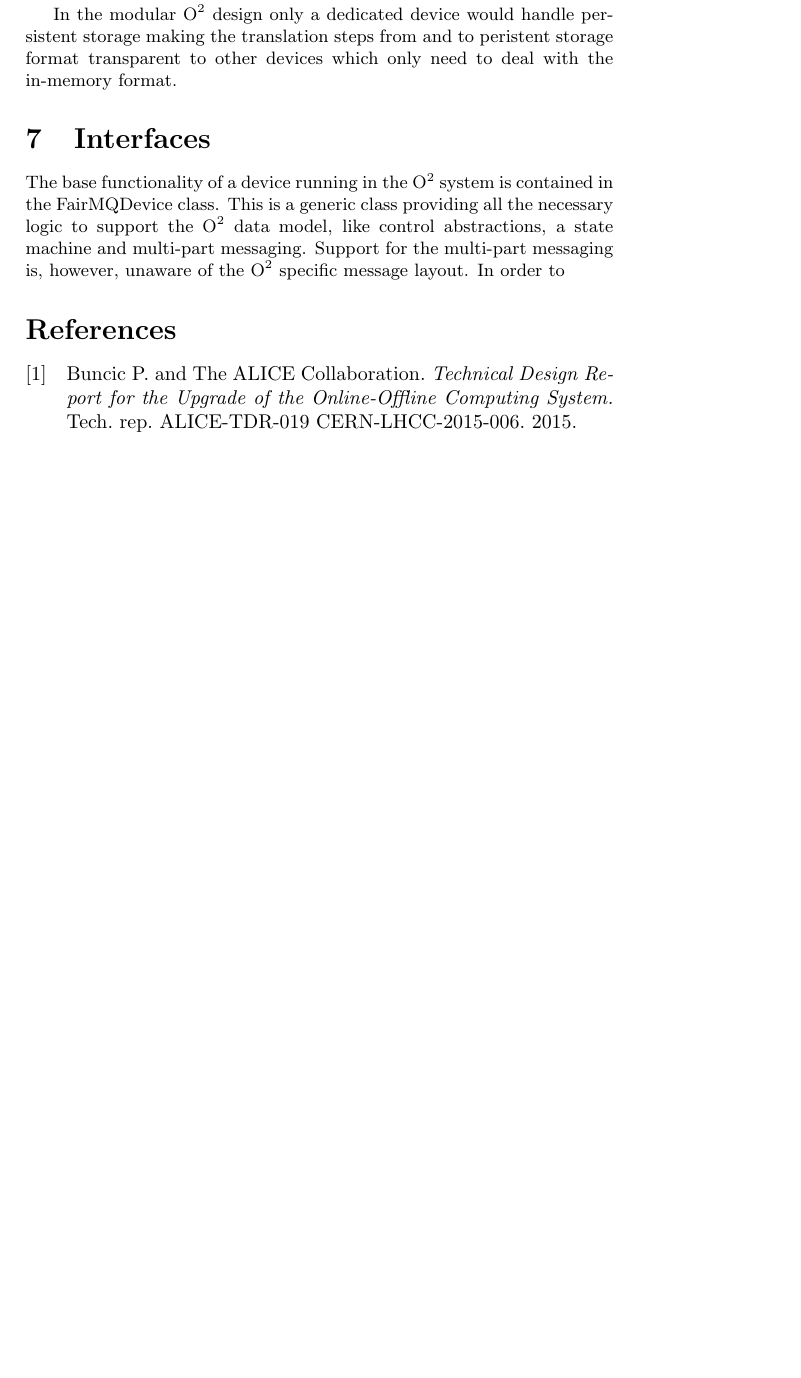
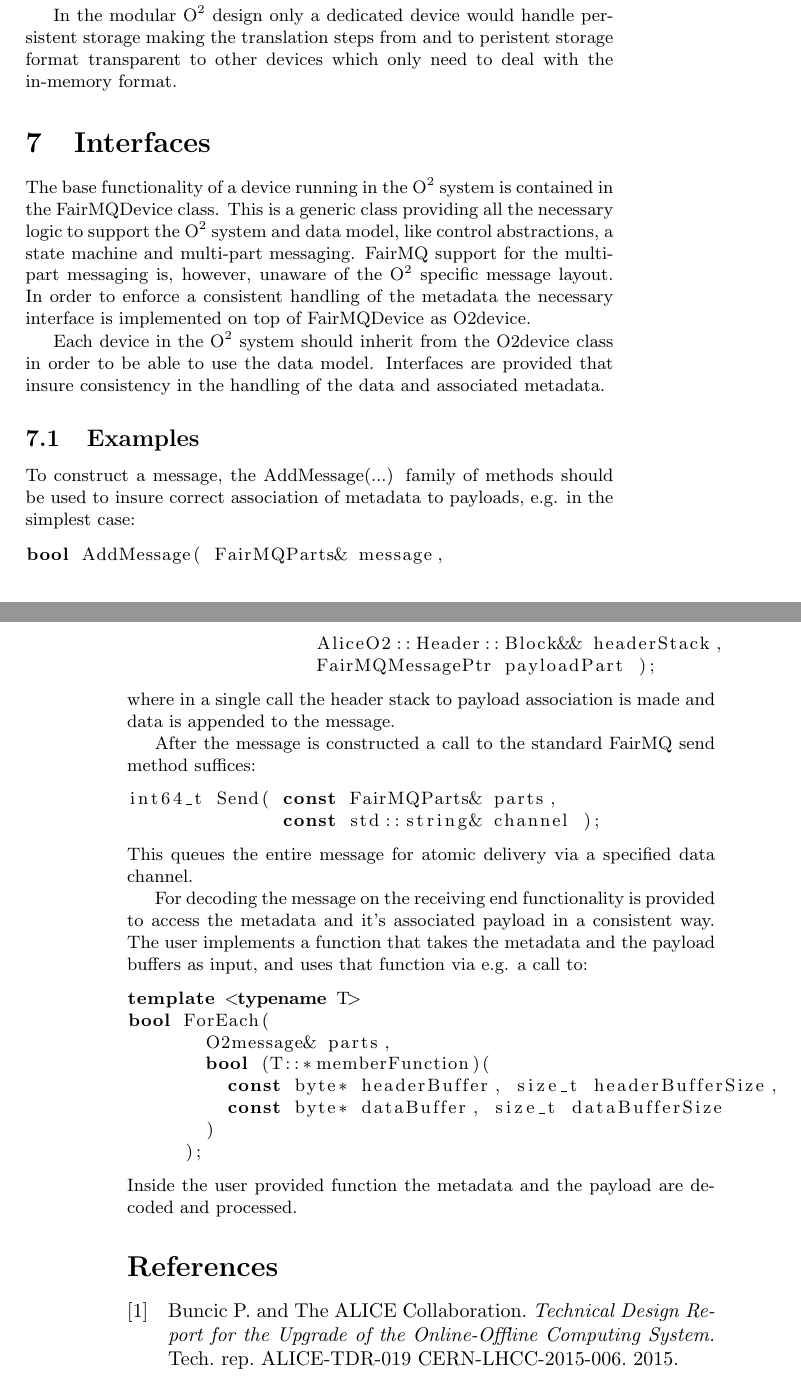
Before and after one commit to mkrzewic/ALICEO2DataModel, a LaTeX document (O2DataModel.tex): part of page 5 of 6 before the commit and two parts of pages 5 and 6 of 6 after it, the two joined at a grey line, cut so that both start at the same text, the shorter picture padded with empty space. Compiled offline with pdfLaTeX.

Commit message:
semi complete draft

```diff
--- a/O2DataModel.tex
+++ b/O2DataModel.tex
@@ -153,7 +163,38 @@
 In the modular \O2 design only a dedicated device would handle persistent storage making the translation steps from and to peristent storage format transparent to other devices which only need to deal with the in-memory format.
 
 \section{Interfaces}
-The base functionality of a device running in the \O2 system is contained in the FairMQDevice class. This is a generic class providing all the necessary logic to support the \O2 data model, like control abstractions, a state machine and multi-part messaging. Support for the multi-part messaging is, however, unaware of the \O2 specific message layout. In order to
+The base functionality of a device running in the \O2 system is contained in the FairMQDevice class. This is a generic class providing all the necessary logic to support the \O2 system and data model, like control abstractions, a state machine and multi-part messaging. FairMQ support for the multi-part messaging is, however, unaware of the \O2 specific message layout. In order to enforce a consistent handling of the metadata the necessary interface is implemented on top of FairMQDevice as O2device.
+
+Each device in the \O2 system should inherit from the O2device class in order to be able to use the data model. Interfaces are provided that insure consistency in the handling of the data and associated metadata.
+
+\subsection{Examples}
+To construct a message, the AddMessage(...) family of methods should be used to insure correct association of metadata to payloads, e.g. in the simplest case:
+\begin{lstlisting}
+bool AddMessage( FairMQParts& message,
+                 AliceO2::Header::Block&& headerStack,
+                 FairMQMessagePtr payloadPart );
+\end{lstlisting}
+where in a single call the header stack to payload association is made and data is appended to the message.
+
+After the message is constructed a call to the standard FairMQ send method suffices:
+\begin{lstlisting}
+int64_t Send( const FairMQParts& parts,
+              const std::string& channel );
+\end{lstlisting}
+This queues the entire message for atomic delivery via a specified data channel.
+
+For decoding the message on the receiving end functionality is provided to access the metadata and it's associated payload in a consistent way. The user implements a function that takes the metadata and the payload buffers as input, and uses that function via e.g. a call to:
+\begin{lstlisting}
+template <typename T>
+bool ForEach(
+       O2message& parts,
+       bool (T::*memberFunction)(
+         const byte* headerBuffer, size_t headerBufferSize,
+         const byte* dataBuffer, size_t dataBufferSize
+       )
+     );
+\end{lstlisting}
+Inside the user provided function the metadata and the payload are decoded and processed.
 
 \printbibliography
 
```
Also changed, not shown: O2DataModel.pdf, multipartO2message.pdf (added), O2DataModel.tex (10 more changed lines), 3 other files.
